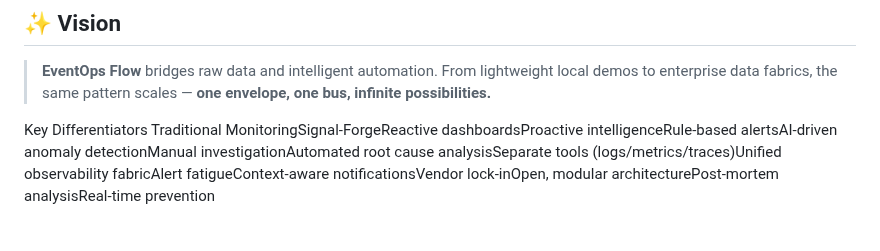
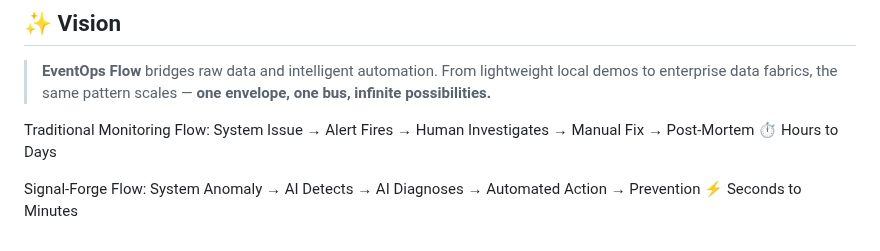
Before and after one commit to lILogit/Observio, a Markdown page: README.md, the part around the change. Rendered like a GitHub page.

```diff
--- a/README.md
+++ b/README.md
@@ -219,5 +219,10 @@ MIT License — free to use, modify, and extend.
 > the same pattern scales — **one envelope, one bus, infinite possibilities.**
 
 
-Key Differentiators
-Traditional MonitoringSignal-ForgeReactive dashboardsProactive intelligenceRule-based alertsAI-driven anomaly detectionManual investigationAutomated root cause analysisSeparate tools (logs/metrics/traces)Unified observability fabricAlert fatigueContext-aware notificationsVendor lock-inOpen, modular architecturePost-mortem analysisReal-time prevention
+Traditional Monitoring Flow:
+System Issue → Alert Fires → Human Investigates → Manual Fix → Post-Mortem
+     ⏱️ Hours to Days
+
+Signal-Forge Flow:
+System Anomaly → AI Detects → AI Diagnoses → Automated Action → Prevention
+     ⚡ Seconds to Minutes
```
